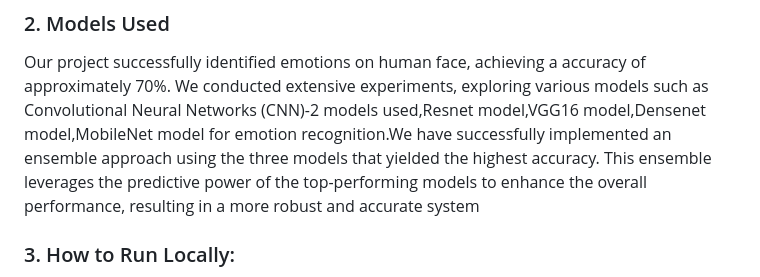
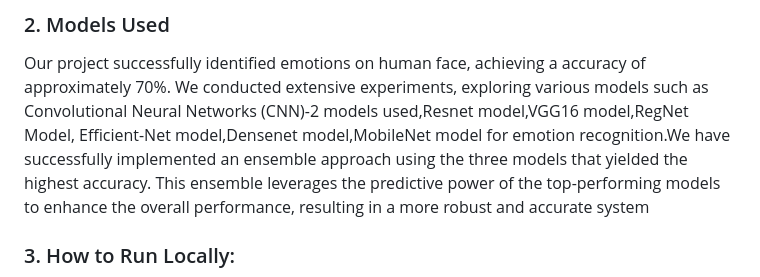
Before and after one commit to sribhargav1345/Face-Emotion-Recognition, a Markdown page: README.md, the part around the change printed below. Drawn GitHub-style.

```diff
--- a/README.md
+++ b/README.md
@@ -30,7 +30,7 @@ A sample image from the testing dataset:
 ### 2. Models Used
 Our project successfully identified emotions on human face, achieving a accuracy
 of approximately 70%. We conducted extensive experiments, exploring various models such as
-Convolutional Neural Networks (CNN)-2 models used,Resnet model,VGG16 model,Densenet model,MobileNet model for emotion recognition.We have successfully implemented an ensemble approach using the three models that yielded the highest accuracy. This ensemble leverages the predictive power of the top-performing models to enhance the overall performance, resulting in a more robust and accurate system
+Convolutional Neural Networks (CNN)-2 models used,Resnet model,VGG16 model,RegNet Model, Efficient-Net model,Densenet model,MobileNet model for emotion recognition.We have successfully implemented an ensemble approach using the three models that yielded the highest accuracy. This ensemble leverages the predictive power of the top-performing models to enhance the overall performance, resulting in a more robust and accurate system
 
 ### 3. How to Run Locally:
 
```
Also changed, not shown: other parts of README.md (+3 -3 lines).
